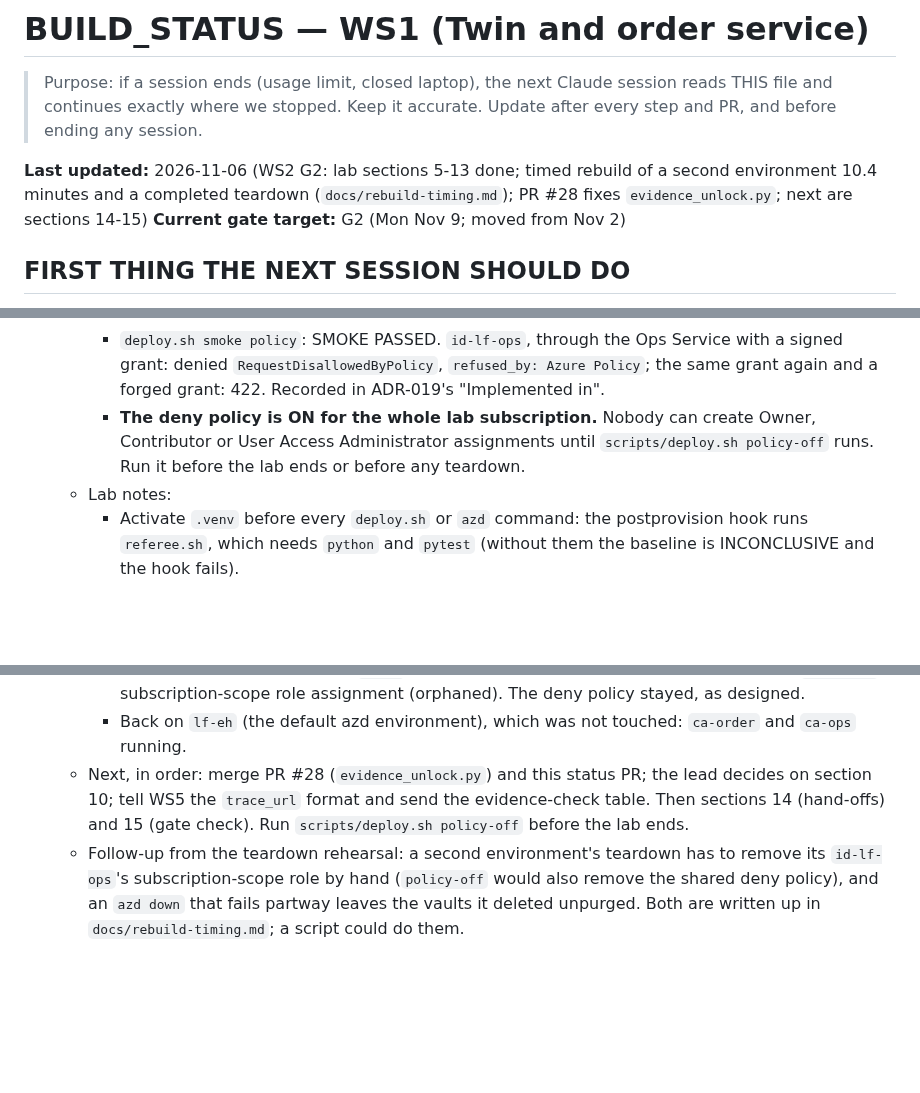
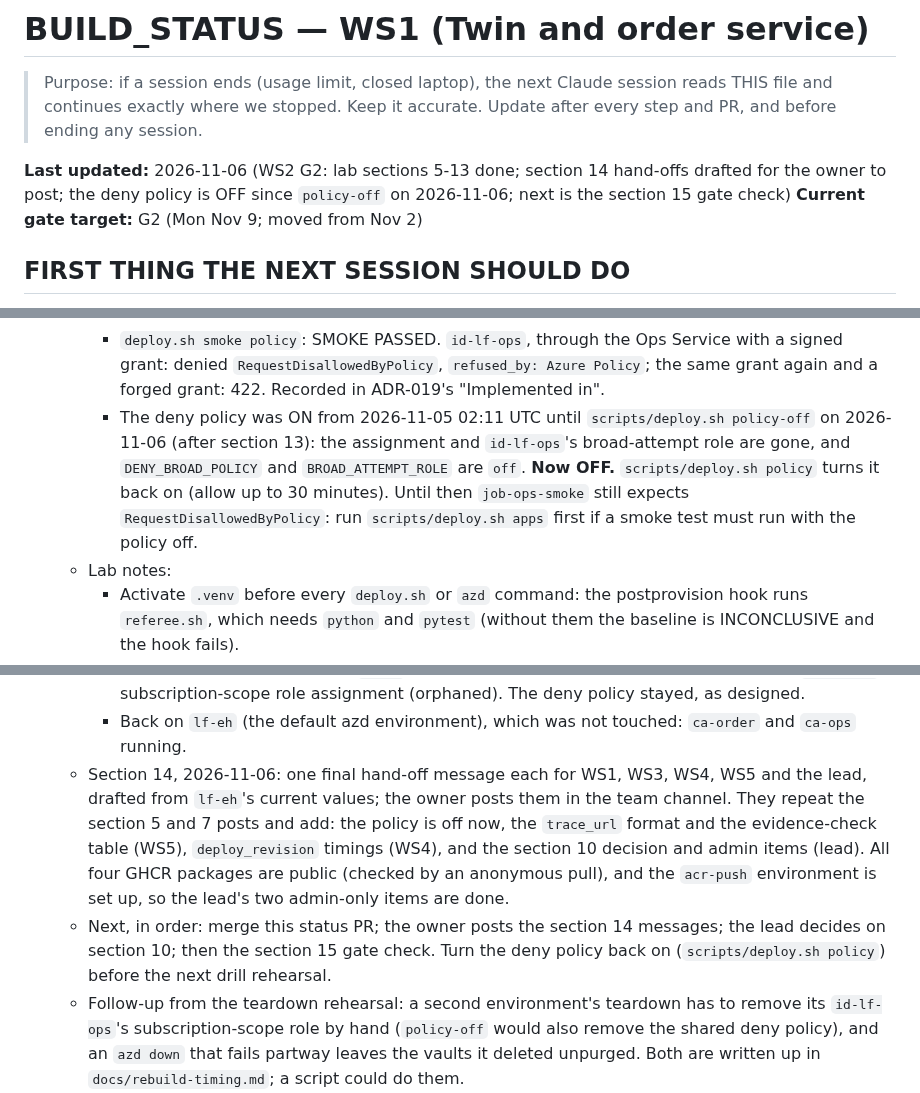
Before and after one commit to livefire-team/livefire-fusion-poc, a Markdown page: docs/BUILD_STATUS.md, 3 parts joined by grey strips. GitHub-like rendering; blank space fills up the shorter version.

Commit message:
docs: status after G2 section 14 hand-offs and policy-off
The deny policy is off since policy-off ran after section 13, so the
status no longer says it is on and says how to turn it back on. Section
14's hand-off messages are drafted for the owner to post.

Co-Authored-By: Claude Opus 5.5 <noreply@anthropic.com>

```diff
--- a/docs/BUILD_STATUS.md
+++ b/docs/BUILD_STATUS.md
@@ -3,8 +3,8 @@
 > Purpose: if a session ends (usage limit, closed laptop), the next Claude session reads THIS file and continues
 > exactly where we stopped. Keep it accurate. Update after every step and PR, and before ending any session.
 
-**Last updated:** 2026-11-06 (WS2 G2: lab sections 5-13 done; timed rebuild of a second environment 10.4 minutes and
-a completed teardown (`docs/rebuild-timing.md`); PR #28 fixes `evidence_unlock.py`; next are sections 14-15)
+**Last updated:** 2026-11-06 (WS2 G2: lab sections 5-13 done; section 14 hand-offs drafted for the owner to post;
+the deny policy is OFF since `policy-off` on 2026-11-06; next is the section 15 gate check)
 **Current gate target:** G2 (Mon Nov 9; moved from Nov 2)
 
 ## FIRST THING THE NEXT SESSION SHOULD DO
@@ -146,9 +146,11 @@ Status values: not started | in progress | PR open | merged | blocked
     - `deploy.sh smoke policy`: SMOKE PASSED. `id-lf-ops`, through the Ops Service with a signed grant: denied
       `RequestDisallowedByPolicy`, `refused_by: Azure Policy`; the same grant again and a forged grant: 422.
       Recorded in ADR-019's "Implemented in".
-    - **The deny policy is ON for the whole lab subscription.** Nobody can create Owner, Contributor or User
-      Access Administrator assignments until `scripts/deploy.sh policy-off` runs. Run it before the lab ends or
-      before any teardown.
+    - The deny policy was ON from 2026-11-05 02:11 UTC until `scripts/deploy.sh policy-off` on 2026-11-06 (after
+      section 13): the assignment and `id-lf-ops`'s broad-attempt role are gone, and `DENY_BROAD_POLICY` and
+      `BROAD_ATTEMPT_ROLE` are `off`. **Now OFF.** `scripts/deploy.sh policy` turns it back on (allow up to 30
+      minutes). Until then `job-ops-smoke` still expects `RequestDisallowedByPolicy`: run `scripts/deploy.sh apps`
+      first if a smoke test must run with the policy off.
   - Lab notes:
     - Activate `.venv` before every `deploy.sh` or `azd` command: the postprovision hook runs `referee.sh`,
       which needs `python` and `pytest` (without them the baseline is INCONCLUSIVE and the hook fails).
@@ -212,9 +214,14 @@ Status values: not started | in progress | PR open | merged | blocked
     - Cleaned by hand afterwards: `lf-rb`'s control vault (soft-deleted, not purged) and its `id-lf-ops`'s
       subscription-scope role assignment (orphaned). The deny policy stayed, as designed.
     - Back on `lf-eh` (the default azd environment), which was not touched: `ca-order` and `ca-ops` running.
-  - Next, in order: merge PR #28 (`evidence_unlock.py`) and this status PR; the lead decides on section 10; tell
-    WS5 the `trace_url` format and send the evidence-check table. Then sections 14 (hand-offs) and 15 (gate check).
-    Run `scripts/deploy.sh policy-off` before the lab ends.
+  - Section 14, 2026-11-06: one final hand-off message each for WS1, WS3, WS4, WS5 and the lead, drafted from
+    `lf-eh`'s current values; the owner posts them in the team channel. They repeat the section 5 and 7 posts and
+    add: the policy is off now, the `trace_url` format and the evidence-check table (WS5), `deploy_revision` timings
+    (WS4), and the section 10 decision and admin items (lead). All four GHCR packages are public (checked by an
+    anonymous pull), and the `acr-push` environment is set up, so the lead's two admin-only items are done.
+  - Next, in order: merge this status PR; the owner posts the section 14 messages; the lead decides on section 10;
+    then the section 15 gate check. Turn the deny policy back on (`scripts/deploy.sh policy`) before the next
+    drill rehearsal.
   - Follow-up from the teardown rehearsal: a second environment's teardown has to remove its `id-lf-ops`'s
     subscription-scope role by hand (`policy-off` would also remove the shared deny policy), and an `azd down` that
     fails partway leaves the vaults it deleted unpurged. Both are written up in `docs/rebuild-timing.md`; a script
```
Also changed, not shown: other parts of docs/BUILD_STATUS.md (+2 -0 lines).
